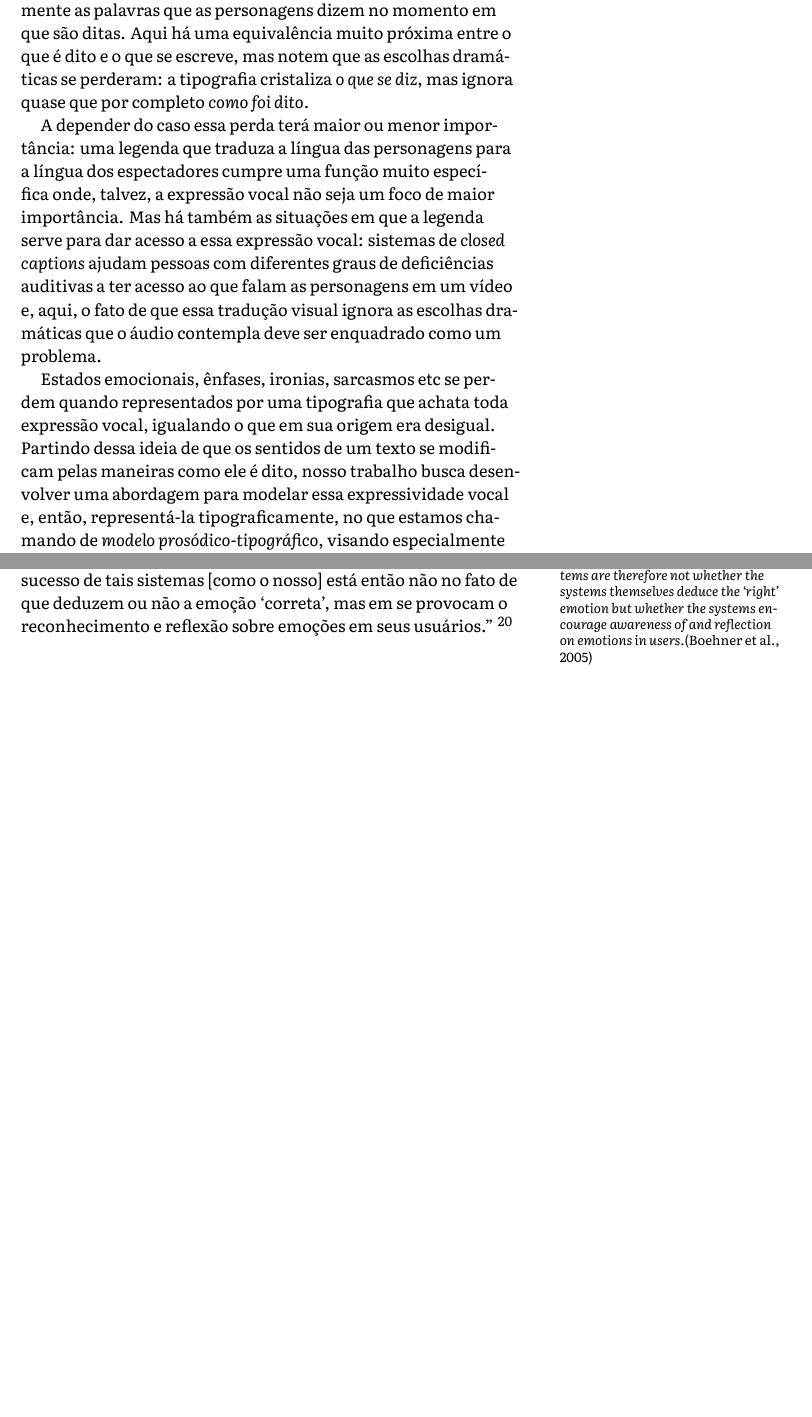
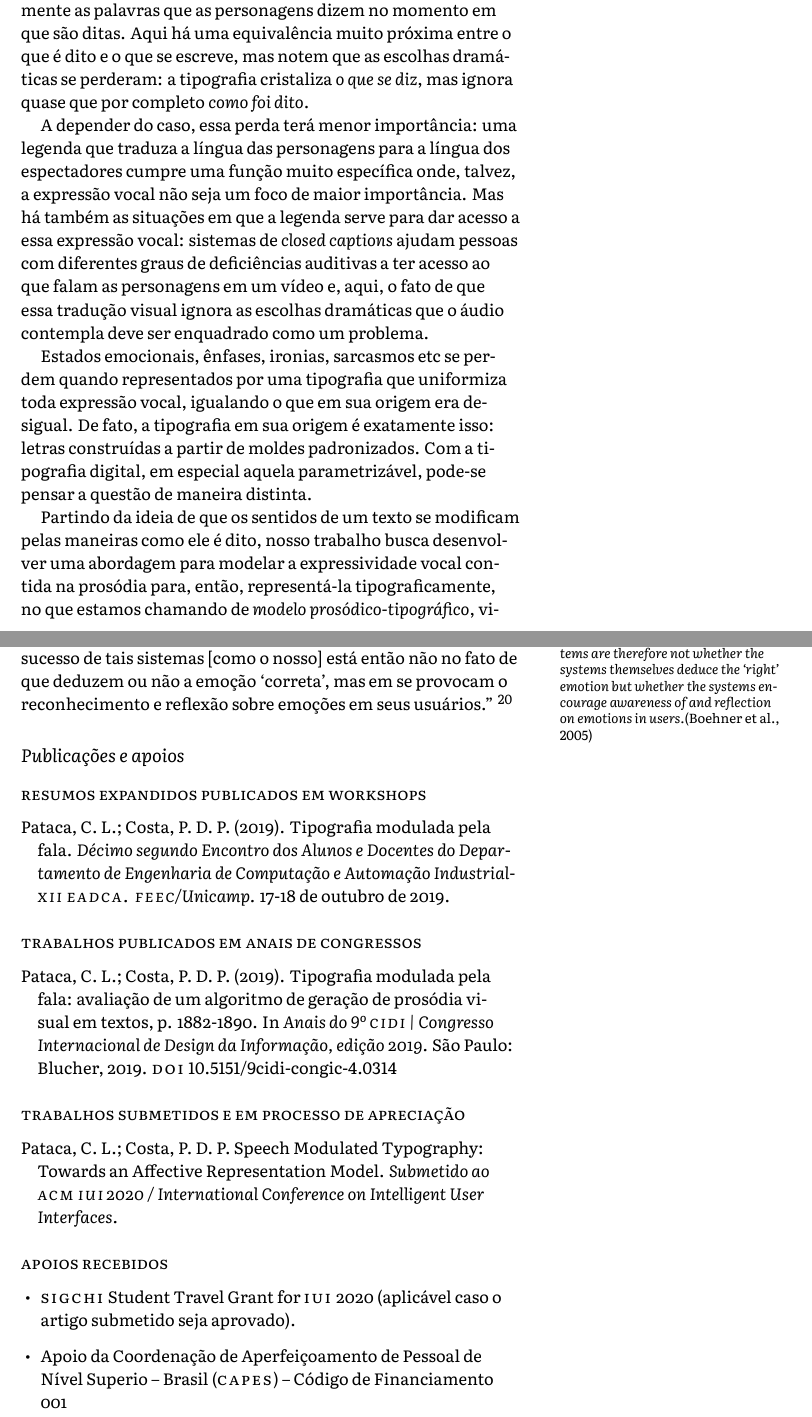
Before and after one commit to caluap/qualificacao_msc, a LaTeX document (main.tex): two parts of pages 1 and 16 of 20, joined at a grey line, cut so that both start at the same text, the shorter picture padded with empty space. Compiled offline with XeLaTeX.

Commit message:
publicações

```diff
--- a/main.tex
+++ b/main.tex
@@ -113,6 +113,16 @@
 \newcommand{\num}[1]{\textsc{(\oldstylenums{#1})}}
 % \usepackage{xcolor}
 
+% from: https://tex.stackexchange.com/questions/389608/copying-subsection-style-to-subsubsection
+\titleclass{\subsubsection}{straight}
+\titleformat{\subsubsection}%
+  [hang]% shape
+  {\normalfont\normalsize\scshape}% format applied to label+text
+  {\thesubsubsection}% label
+  {1em}% horizontal separation between label and title body
+  {}% before the title body
+  []% after the title body
+
 
 
 \begin{document}
@@ -132,11 +142,13 @@ De um modo geral, ao representar visualmente um texto a tipografia se ocupa prin
 
 Há situações, no entanto, em que a tipografia não representa um texto abstrato ainda não esculpido por seu leitor mas sim uma fala específica na qual essas escolhas dramáticas \textit{já foram} tomadas. É o caso das legendas em filmes, que fixam visualmente as palavras que as personagens dizem no momento em que são ditas. Aqui há uma equivalência muito próxima entre o que é dito e o que se escreve, mas notem que as escolhas dramáticas se perderam: a tipografia cristaliza \textit{o que se diz}, mas ignora quase que por completo \textit{como foi dito}.
 
-A depender do caso essa perda terá maior ou menor importância: uma legenda que traduza a língua das personagens para a língua dos espectadores cumpre uma função muito específica onde, talvez, a expressão vocal não seja um foco de maior importância. Mas há também as situações em que a legenda serve para dar acesso a essa expressão vocal: sistemas de \textit{closed captions} ajudam pessoas com diferentes graus de deficiências auditivas a ter acesso ao que falam as personagens em um vídeo e, aqui, o fato de que essa tradução visual ignora as escolhas dramáticas que o áudio contempla deve ser enquadrado como um problema.
+A depender do caso, essa perda terá menor importância: uma legenda que traduza a língua das personagens para a língua dos espectadores cumpre uma função muito específica onde, talvez, a expressão vocal não seja um foco de maior importância. Mas há também as situações em que a legenda serve para dar acesso a essa expressão vocal: sistemas de \textit{closed captions} ajudam pessoas com diferentes graus de deficiências auditivas a ter acesso ao que falam as personagens em um vídeo e, aqui, o fato de que essa tradução visual ignora as escolhas dramáticas que o áudio contempla deve ser enquadrado como um problema.
 
-Estados emocionais, ênfases, ironias, sarcasmos etc se perdem quando representados por uma tipografia que achata toda expressão vocal, igualando o que em sua origem era desigual. Partindo dessa ideia de que os sentidos de um texto se modificam pelas maneiras como ele é dito, nosso trabalho busca desenvolver uma abordagem para modelar essa expressividade vocal e, então, representá-la tipograficamente, no que estamos chamando de \textit{modelo prosódico-tipográfico}, visando especialmente sua aplicação em sistemas de legendagem.
+Estados emocionais, ênfases, ironias, sarcasmos etc se perdem quando representados por uma tipografia que uniformiza toda expressão vocal, igualando o que em sua origem era desigual. De fato, a tipografia em sua origem é exatamente isso: letras construídas a partir de moldes padronizados. Com a tipografia digital, em especial aquela parametrizável, pode-se pensar a questão de maneira distinta.
 
-Especificamente no escopo deste projeto de mestrado, buscaremos desenvolver um mapeamento entre \textit{features} acústicas relacionadas à prosódia da voz e eixos tipográficos, que implementaremos computacionalmente e cujos resultados avaliaremos em uma série de testes com participantes que buscarão investigar:
+Partindo da ideia de que os sentidos de um texto se modificam pelas maneiras como ele é dito, nosso trabalho busca desenvolver uma abordagem para modelar a expressividade vocal contida na prosódia para, então, representá-la tipograficamente, no que estamos chamando de \textit{modelo prosódico-tipográfico}, visando sua aplicação na legendagem, para o que uma abordagem computacional e passível de automatização é fundamental.
+
+Especificamente no escopo deste projeto de mestrado, buscaremos desenvolver um mapeamento entre \textit{features} acústicas relacionadas à prosódia da voz e eixos tipográficos, que implementaremos computacionalmente e cujos resultados avaliaremos em uma série de testes com participantes que investigarão:
 \begin{enumerate}
     \item se nosso modelo produz respostas consistentes nos leitores;
     \item quais \textit{features} prosódicas melhor se relacionam a quais eixos tipográficos e em quais situações;
@@ -491,6 +503,35 @@ Surge que, nesse compêndio de qualidades, mesmo que de maneira difusa, de um mo
 Esse resultado condiz com o que discutem Boehner et al. quando apontam que ``a comunicação de afetos em um modelo interacional (...) é mais do que a mera transmissão, (...) requerindo das partes uma interpretação ativa.'' \sidenote[][-1\baselineskip]{\begin{otherlanguage}{english}\textit{[C]ommunication of affect in an interactional model (...) is more than transmission, [and] requires active interpretation.}\end{otherlanguage}  \citep{boehner2005affect}} A partir desta perspectiva, pode-se enquadrar melhor o propósito de um sistema construído a partir de nosso modelo prosódico-tipográfico: não querê-lo como uma maneira de informar ao leitor que em dada frase a voz representava esta ou aquela emoção, categórica e de contornos bem definidos, mas sim usar a tipografia como maneira de ressaltar aspectos expressivos na voz, ambíguos como a própria voz e, como ela, abertos a~múltiplas interpretações. Ainda segundo Boehner et al., a ``medida de sucesso de tais sistemas [como o nosso] está então não no fato de que deduzem ou não a emoção `correta', mas em se provocam o reconhecimento e reflexão sobre emoções em seus usuários.'' \sidenote[][-3\baselineskip]{\begin{otherlanguage}{english}\textit{Measures of success for such systems are therefore not whether the systems themselves deduce the `right' emotion but whether the systems encourage awareness of and reflection on emotions in users.}\end{otherlanguage} \citep{boehner2005affect}}
 
 
+\subsection{Publicações e apoios}
+
+\subsubsection{resumos expandidos publicados em workshops}
+
+\hangindent=1em
+\hangafter=1
+    Pataca, C. L.; Costa, P. D. P. (\oldstylenums{2019}).  Tipografia modulada pela fala. \textit{Décimo segundo Encontro dos Alunos e Docentes do Departamento de Engenharia de Computação e Automação Industrial- \textsc{xii eadca. feec}/Unicamp.} \oldstylenums{17-18} de outubro de \oldstylenums{2019}.
+
+
+\subsubsection{trabalhos publicados em anais de congressos}
+
+\hangindent=1em
+\hangafter=1
+Pataca, C. L.; Costa, P. D. P. (\oldstylenums{2019}). Tipografia modulada pela fala: avaliação de um algoritmo de geração de prosódia visual em textos, p. \oldstylenums{1882-1890}. In \textit{Anais do 9º \textsc{cidi} | Congresso Internacional de Design da Informação, edição \oldstylenums{2019}.} São Paulo: Blucher, \oldstylenums{2019}. \textsc{doi} 10.5151/9cidi-congic-4.0314
+
+\subsubsection{trabalhos submetidos e em processo de apreciação}
+\hangindent=1em
+\hangafter=1
+Pataca, C. L.; Costa, P. D. P. Speech Modulated Typography: Towards an Affective Representation Model. \textit{Submetido ao \textsc{acm iui} \oldstylenums{2020} / International Conference on Intelligent User Interfaces.}
+
+
+\subsubsection{apoios recebidos}
+\begin{itemize}
+    \item \textsc{sigchi} Student Travel Grant for \textsc{iui} \oldstylenums{2020} (aplicável caso o artigo submetido seja aprovado).
+    \item Apoio da Coordenação de Aperfeiçoamento de Pessoal de Nível Superio -- Brasil (\textsc{capes}) -- Código de Financiamento \oldstylenums{001}
+\end{itemize}
+
+
+
 \pagebreak
 
 \section{Cronograma}\label{sec:plano_de_trabalho}
```
Also changed, not shown: main.tex (8 more changed lines).
